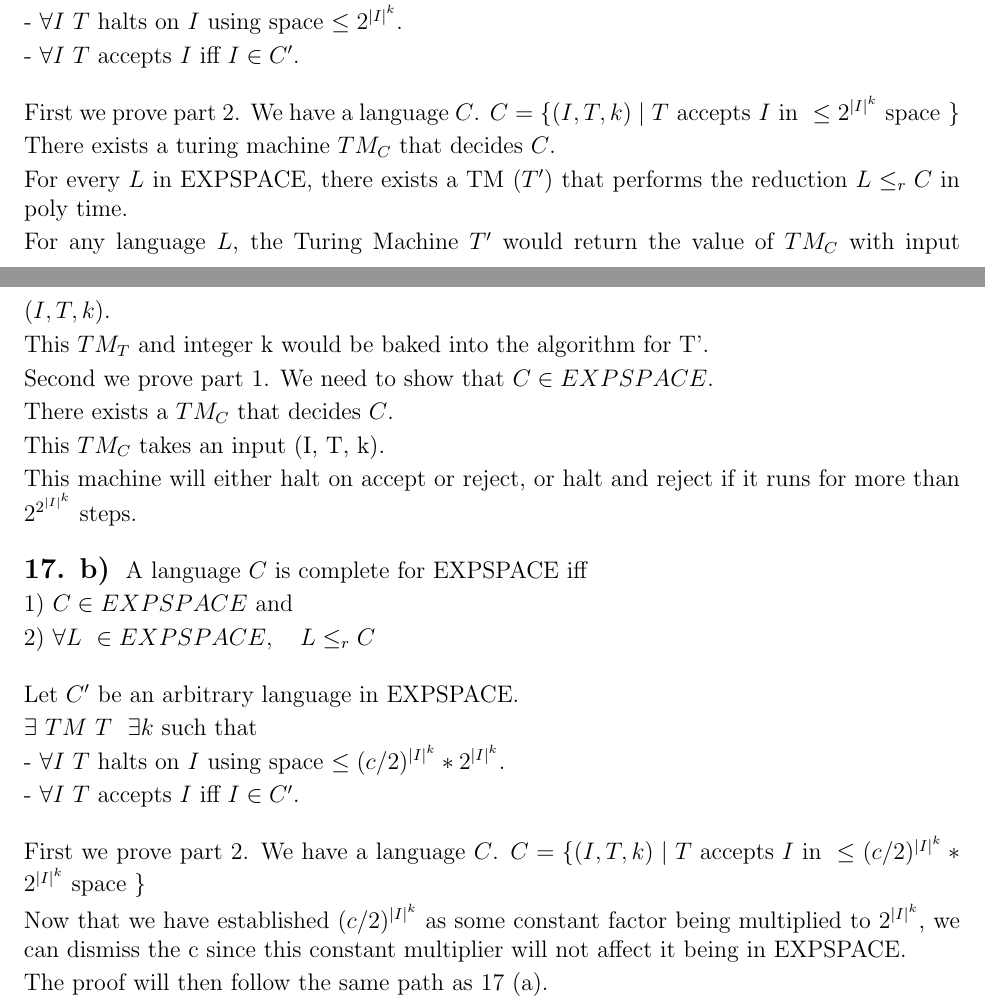
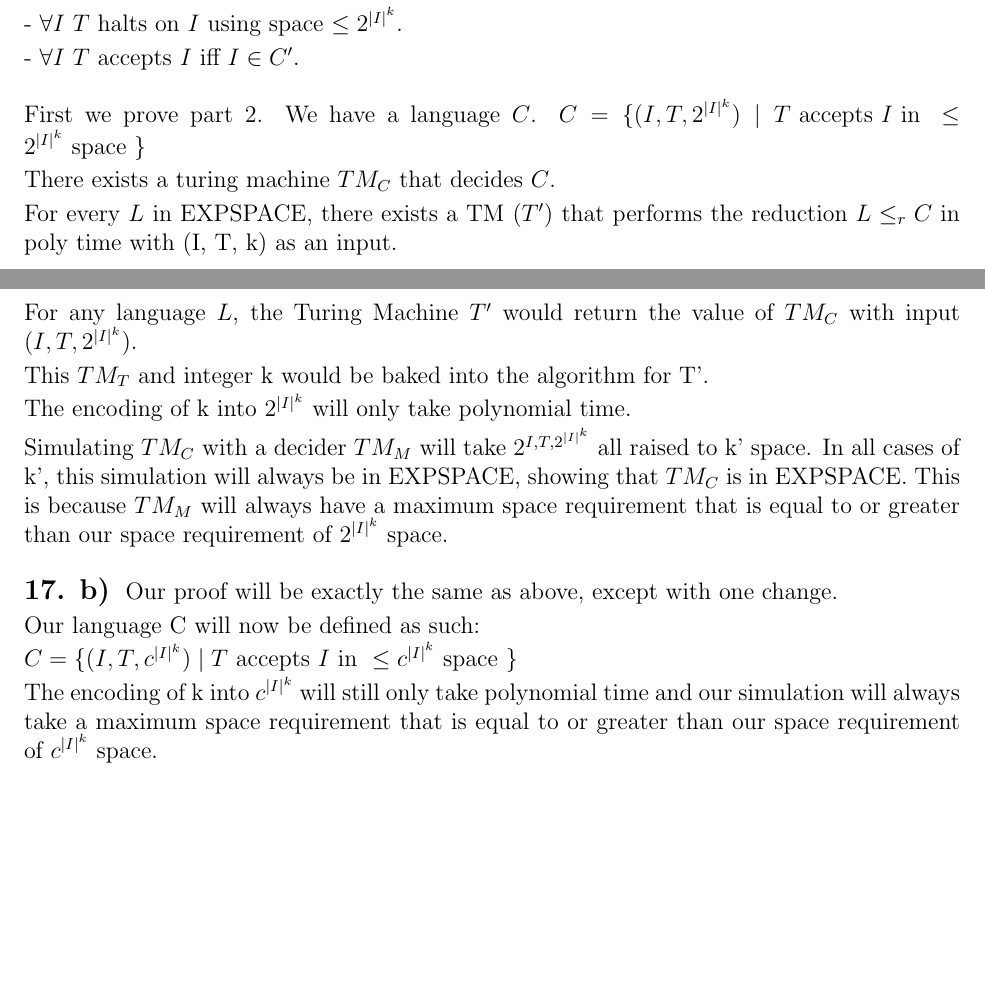
Before and after one commit to varughese/CS1511, a LaTeX document (week6/feb18.tex): two parts of pages 1 and 2 of 2, joined at a grey line, cut so that both start at the same text, the shorter picture padded with empty space. Compiled offline with pdfLaTeX.

Commit message:
Final of 17 hopefully

```diff
--- a/week6/feb18.tex
+++ b/week6/feb18.tex
@@ -80,53 +80,34 @@ $ \exists \ TM \ T \ \ \exists k $ such that
 \vskip 1em
 
 First we prove part 2. We have a language $C$.
-$C = \{ (I, T, k) \mid T \text{ accepts } I \text{ in } \leq 2^{{|I|}^k} \text{ space } \}$
+$C = \{ (I, T, 2^{|I|^k}) \mid T \text{ accepts } I \text{ in } \leq 2^{{|I|}^k} \text{ space } \}$
 
 There exists a turing machine $TM_C$ that decides $C$.
 
 For every $L$ in EXPSPACE, there exists a TM ($T'$) that performs the reduction $L \leq _r C $
-in poly time.
+in poly time with (I, T, k) as an input.
 
 For any language $L$, the Turing Machine $T'$ would return the
-value of $TM_C$ with input $(I, T, k) $.
+value of $TM_C$ with input $(I, T,  2^{|I|^k}) $.
 
 This $TM_T$ and integer k would be baked into the algorithm for T'.
 
-Second we prove part 1. We need to show that $C \in EXPSPACE$.
+The encoding of k into $2^{|I|^k}$ will only take polynomial time.
 
-There exists a $TM_C$ that decides $C$.
-
-This $TM_C$ takes an input (I, T, k).
-
-This machine will either halt on accept or reject, or halt and reject if it runs
-for more than $2^{2^{|I|^{k}}}$ steps.
+Simulating $TM_C$ with a decider  $TM_M$ will take $2^{I, T, 2^{|I|^k}}$ all raised to k' space.
+In all cases of k', this simulation will always be in EXPSPACE, showing that $TM_C$ is in EXPSPACE.
+This is because $TM_M$ will always have a maximum space requirement that is equal to or greater
+than our space requirement of $2^{{|I|}^k}$ space.
 
 \problem{17. b)}
-A language $C$ is complete for EXPSPACE iff
+Our proof will be exactly the same as above, except with one change.
 
-1) $C \in EXPSPACE$ and
+Our language C will now be defined as such:
 
-2) $\forall L \ \in EXPSPACE, \ \ \ L \leq _r C $
+$C = \{ (I, T, c^{|I|^k}) \mid T \text{ accepts } I \text{ in } \leq c^{{|I|}^k} \text{ space } \}$
 
-\vskip 1em
-
-Let $C'$ be an arbitrary language in EXPSPACE.
-
-$ \exists \ TM \ T \ \ \exists k $ such that
-
-- $\forall I \ T $ halts on $I$ using space $\leq (c/2)^{{|I|}^k} * 2^{{|I|}^k}$.
-
-- $\forall I \ T $ accepts $I$ iff $I \in C'$.
-
-\vskip 1em
-
-First we prove part 2. We have a language $C$.
-$C = \{ (I, T, k) \mid T \text{ accepts } I \text{ in } \leq  (c/2)^{{|I|}^k} * 2^{{|I|}^k} \text{ space } \}$
-
-Now that we have established  $(c/2)^{{|I|}^k}$ as some constant factor being multiplied to $2^{{|I|}^k}$,
-we can dismiss the c since this constant multiplier will not affect it being in EXPSPACE.
-
-The proof will then follow the same path as 17 (a).
+The encoding of k into $c^{|I|^k}$ will still only take polynomial time and our simulation will always take
+a maximum space requirement that is equal to or greater than our space requirement of $c^{{|I|}^k}$ space.
 
 
 
```
Also changed, not shown: week6/feb18.pdf.
